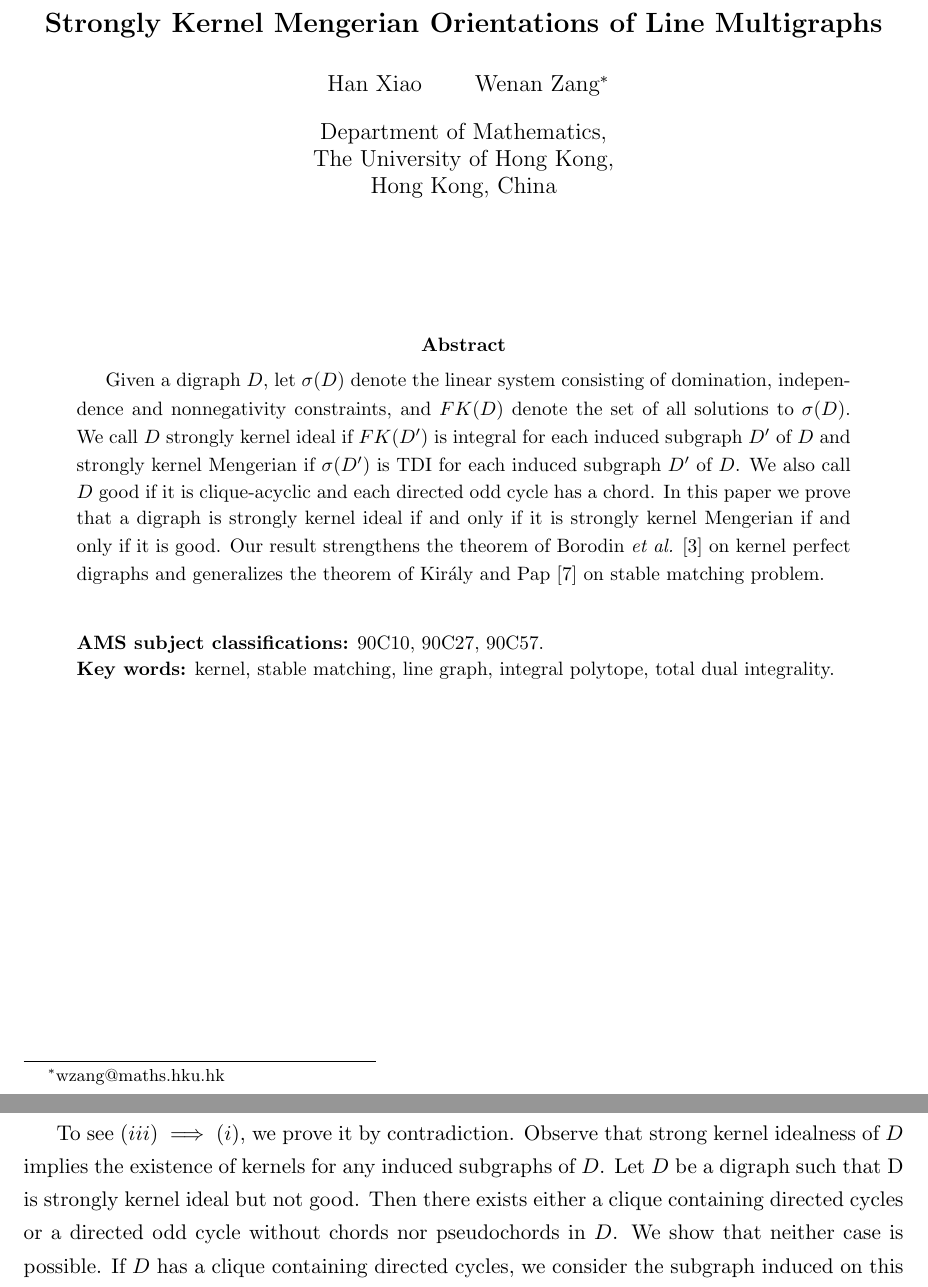
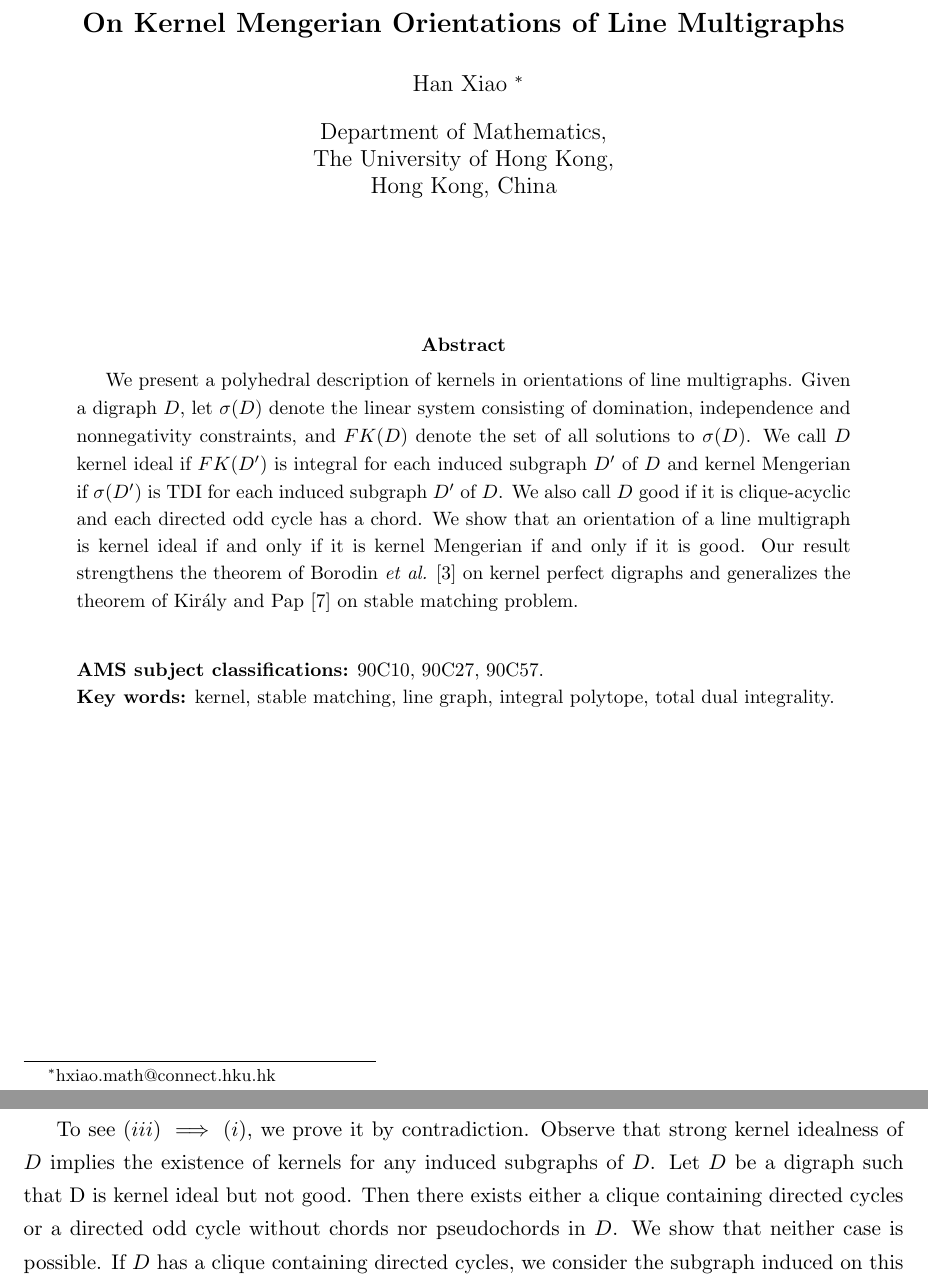
Before and after one commit to hnxiao/KernelMengerian-LMG, a LaTeX paper (KernelMengerianO.tex): two parts of pages 1 and 12 of 13, joined at a grey line, cut so that both start at the same text. Compiled offline with pdfLaTeX.

Commit message:
Latest backup

```diff
--- a/KernelMengerianO.tex
+++ b/KernelMengerianO.tex
@@ -53,9 +53,9 @@
 \marginparwidth 0pt \oddsidemargin 0pt \evensidemargin 0pt
 \topmargin 30pt \textheight 21.0 truecm \textwidth 16.0 truecm
 
-\title{{\Large\bf  Strongly Kernel Mengerian Orientations of Line Multigraphs}}
+\title{{\Large\bf  On Kernel Mengerian Orientations of Line Multigraphs}}
 \date{}
-\author{Han Xiao \qquad Wenan Zang\footnote{wzang@maths.hku.hk}}
+\author{Han Xiao \footnote{hxiao.math@connect.hku.hk}}
 
 \affil{Department of Mathematics,
 
@@ -77,8 +77,9 @@ Hong Kong, China
 \hfill
 
 \begin{abstract}
-Given a digraph $D$, let $\sigma(D)$ denote the linear system consisting of domination, independence and nonnegativity constraints, and $FK(D)$ denote the set of all solutions to $\sigma(D)$. We call $D$ strongly kernel ideal if $FK(D')$ is integral for each induced subgraph $D'$ of $D$ and strongly kernel Mengerian if $\sigma(D')$ is TDI for each induced subgraph $D'$ of $D$. We also call $D$ good if it is clique-acyclic and each directed odd cycle has a chord.
-In this paper we prove that a digraph is strongly kernel ideal if and only if it is strongly kernel Mengerian if and only if it is good. Our result strengthens the theorem of Borodin \textit{et al.} \cite{BoroKost98} on kernel perfect digraphs and generalizes the theorem of Kir\'{a}ly and Pap \cite{KiraPap08} on stable matching problem.
+We present a polyhedral description of kernels in orientations of line multigraphs.
+Given a digraph $D$, let $\sigma(D)$ denote the linear system consisting of domination, independence and nonnegativity constraints, and $FK(D)$ denote the set of all solutions to $\sigma(D)$. We call $D$ kernel ideal if $FK(D')$ is integral for each induced subgraph $D'$ of $D$ and kernel Mengerian if $\sigma(D')$ is TDI for each induced subgraph $D'$ of $D$. We also call $D$ good if it is clique-acyclic and each directed odd cycle has a chord.
+We show that an orientation of a line multigraph is kernel ideal if and only if it is kernel Mengerian if and only if it is good. Our result strengthens the theorem of Borodin \textit{et al.} \cite{BoroKost98} on kernel perfect digraphs and generalizes the theorem of Kir\'{a}ly and Pap \cite{KiraPap08} on stable matching problem.
 
 \hfill
 
@@ -391,7 +392,7 @@ By Corollary \ref{cor:prf2}, $\pi(\hat{H},\hat\prec)$ is TDI. Total dual integra
 
 By a theorem of Edmonds and Giles \cite{EdmoGile77}, $(iv)\implies (iii)$ follows directly.
 
-To see $(iii)\implies (i)$, we prove it by contradiction. Observe that strong kernel idealness of  $D$ implies the existence of kernels for any induced subgraphs of $D$. Let $D$ be a digraph such that D is strongly kernel ideal but not good. Then there exists either a clique containing directed cycles or a directed odd cycle without chords nor pseudochords in $D$. We show that neither case is possible. If $D$ has a clique containing directed cycles, we consider the subgraph induced on this clique. There is no kernel for this induced subgraph, a contradiction. If $D$ contains a directed odd cycle without chords nor pseudochords, we restrict ourselves to the subgraph induced on this directed odd cycle. There is no kernel for this induced subgraph either, a contradiction.
+To see $(iii)\implies (i)$, we prove it by contradiction. Observe that strong kernel idealness of  $D$ implies the existence of kernels for any induced subgraphs of $D$. Let $D$ be a digraph such that D is kernel ideal but not good. Then there exists either a clique containing directed cycles or a directed odd cycle without chords nor pseudochords in $D$. We show that neither case is possible. If $D$ has a clique containing directed cycles, we consider the subgraph induced on this clique. There is no kernel for this induced subgraph, a contradiction. If $D$ contains a directed odd cycle without chords nor pseudochords, we restrict ourselves to the subgraph induced on this directed odd cycle. There is no kernel for this induced subgraph either, a contradiction.
 \end{proof}
 
 
```
Also changed, not shown: KernelMengerianO.pdf, KernelMengerianO.tex (6 more changed lines).
